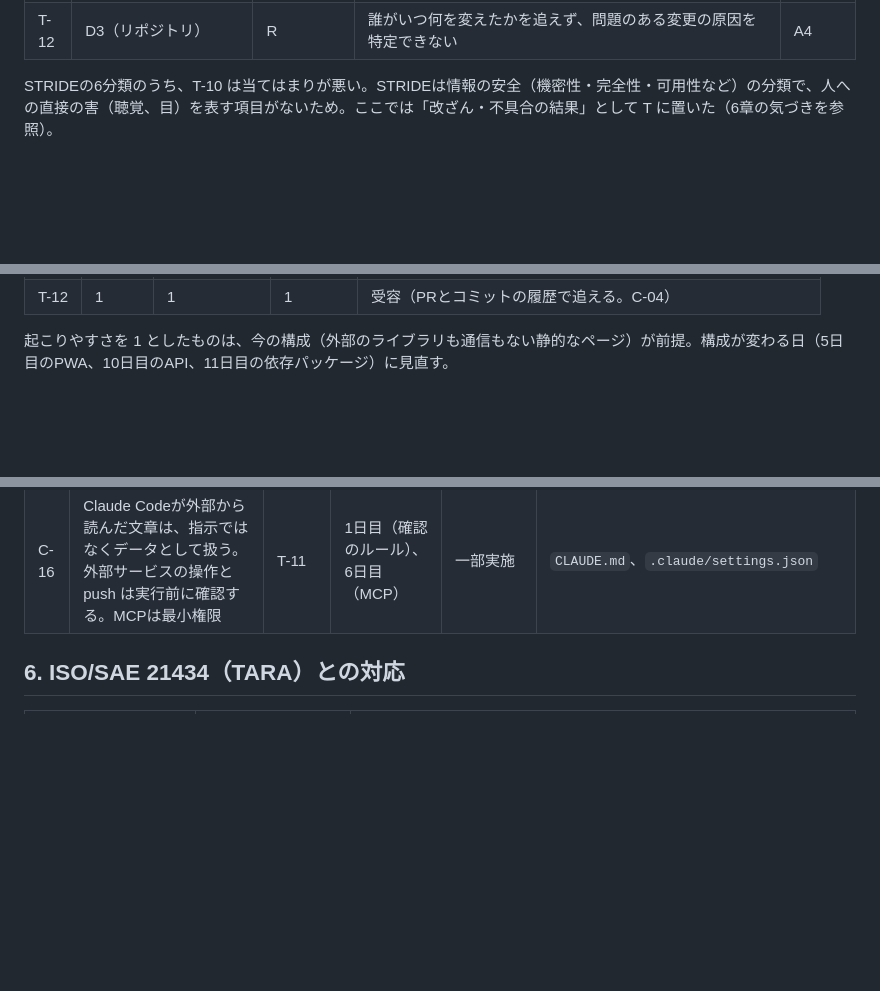
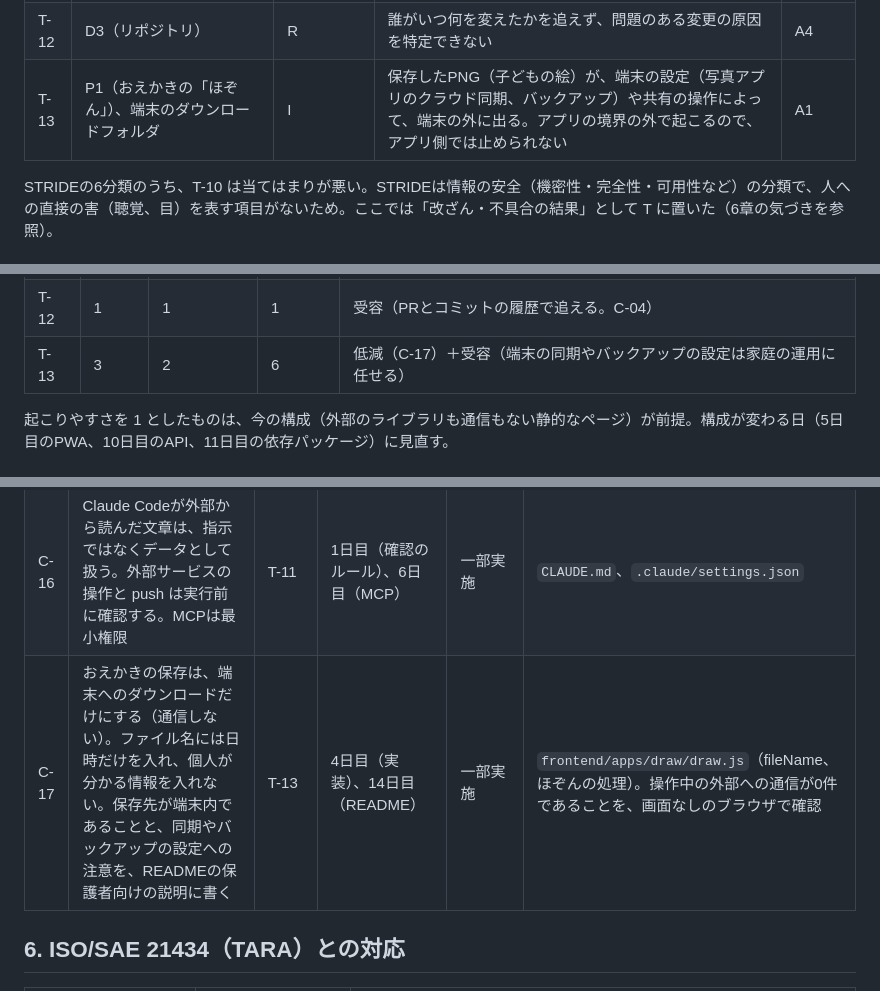
Before and after one commit to Hayato-F110/kids-play, a Markdown page: docs/security/threat-model.md, 3 parts joined by grey strips. Rendered like a GitHub page; blank space fills up the shorter version.

Commit message:
KIDS-15 docs: 脅威T-13（保存したPNGが端末の外に出る）と対策C-17を追加
Co-Authored-By: Claude Opus 5.5 <noreply@anthropic.com>

```diff
--- a/docs/security/threat-model.md
+++ b/docs/security/threat-model.md
@@ -92,6 +92,7 @@ STRIDEの当てはめ方（STRIDE per element）：データフロー（矢印
 | T-10 | P1（音、動き、画面の内容） | T（安全への影響） | 不具合や改ざんにより、急な大音量、激しい点滅、外部サイトへのリンクが子どもに届く | A5 |
 | T-11 | P7、DF-08（AIエージェント） | E、T | Claude Codeが読み込んだ外部の文章（Webページ、他者が作った部品の説明）に指示が埋め込まれ、意図しないコマンドの実行や秘密情報の読み出しにつながる（プロンプトインジェクション） | A2、A4 |
 | T-12 | D3（リポジトリ） | R | 誰がいつ何を変えたかを追えず、問題のある変更の原因を特定できない | A4 |
+| T-13 | P1（おえかきの「ほぞん」）、端末のダウンロードフォルダ | I | 保存したPNG（子どもの絵）が、端末の設定（写真アプリのクラウド同期、バックアップ）や共有の操作によって、端末の外に出る。アプリの境界の外で起こるので、アプリ側では止められない | A1 |
 
 STRIDEの6分類のうち、T-10 は当てはまりが悪い。STRIDEは情報の安全（機密性・完全性・可用性など）の分類で、人への直接の害（聴覚、目）を表す項目がないため。ここでは「改ざん・不具合の結果」として T に置いた（6章の気づきを参照）。
 
@@ -113,6 +114,7 @@ STRIDEの6分類のうち、T-10 は当てはまりが悪い。STRIDEは情報
 | T-10 | 3 | 2 | 6 | 低減（C-05、C-06） |
 | T-11 | 3 | 2 | 6 | 低減（C-01、C-16） |
 | T-12 | 1 | 1 | 1 | 受容（PRとコミットの履歴で追える。C-04） |
+| T-13 | 3 | 2 | 6 | 低減（C-17）＋受容（端末の同期やバックアップの設定は家庭の運用に任せる） |
 
 起こりやすさを 1 としたものは、今の構成（外部のライブラリも通信もない静的なページ）が前提。構成が変わる日（5日目のPWA、10日目のAPI、11日目の依存パッケージ）に見直す。
 
@@ -136,6 +138,7 @@ STRIDEの6分類のうち、T-10 は当てはまりが悪い。STRIDEは情報
 | C-14 | HTTPSのみで配信。HSTSなどのセキュリティヘッダー | T-05 | 13日目 | 予定 | – |
 | C-15 | サーバーのハードニング（鍵認証のみ、ufw、SSHは自分のIPのみ、IMDSv2）。予算アラート、MFA、OIDC（アクセスキーなし） | T-07 | 12〜13日目 | 予定 | – |
 | C-16 | Claude Codeが外部から読んだ文章は、指示ではなくデータとして扱う。外部サービスの操作と push は実行前に確認する。MCPは最小権限 | T-11 | 1日目（確認のルール）、6日目（MCP） | 一部実施 | `CLAUDE.md`、`.claude/settings.json` |
+| C-17 | おえかきの保存は、端末へのダウンロードだけにする（通信しない）。ファイル名には日時だけを入れ、個人が分かる情報を入れない。保存先が端末内であることと、同期やバックアップの設定への注意を、READMEの保護者向けの説明に書く | T-13 | 4日目（実装）、14日目（README） | 一部実施 | `frontend/apps/draw/draw.js`（fileName、ほぞんの処理）。操作中の外部への通信が0件であることを、画面なしのブラウザで確認 |
 
 ## 6. ISO/SAE 21434（TARA）との対応
 
```
Also changed, not shown: other parts of docs/security/threat-model.md (+1 -0 lines).
